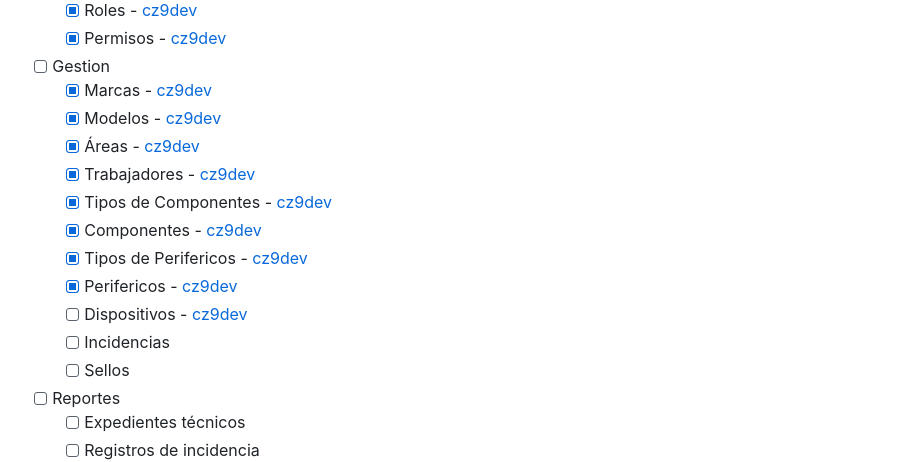
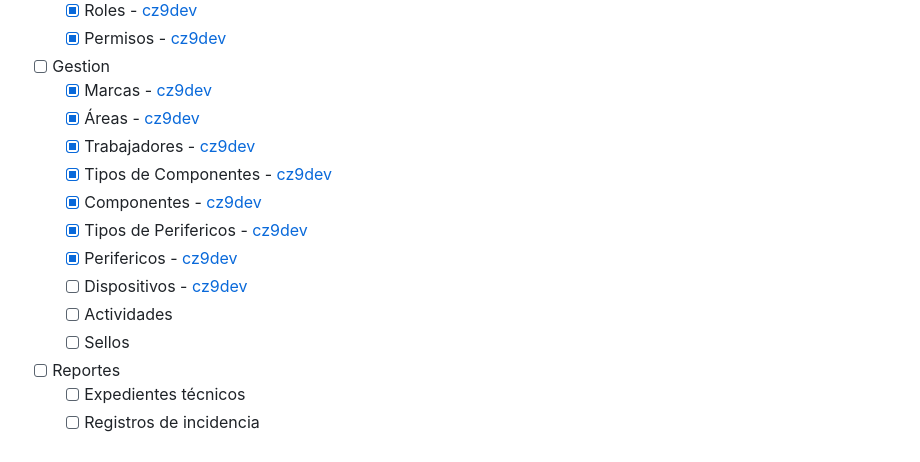
Before and after one commit to cz9dev/exp_tec, a Markdown page: Readme.md, the part around the change. Drawn GitHub-style.

```diff
--- a/Readme.md
+++ b/Readme.md
@@ -34,7 +34,6 @@ Para contribuir con el prollecto usted debe revizar quien esta encargado de cada
     - [X] Permisos - [cz9dev](https://github.com/cz9dev)
 - [ ] Gestion
     - [X] Marcas - [cz9dev](https://github.com/cz9dev)
-    - [X] Modelos - [cz9dev](https://github.com/cz9dev)
     - [X] Áreas - [cz9dev](https://github.com/cz9dev)
     - [X] Trabajadores - [cz9dev](https://github.com/cz9dev)
     - [X] Tipos de Componentes - [cz9dev](https://github.com/cz9dev)
@@ -42,7 +41,7 @@ Para contribuir con el prollecto usted debe revizar quien esta encargado de cada
     - [X] Tipos de Perifericos - [cz9dev](https://github.com/cz9dev)
     - [X] Perifericos - [cz9dev](https://github.com/cz9dev)
     - [ ] Dispositivos - [cz9dev](https://github.com/cz9dev)
-    - [ ] Incidencias
+    - [ ] Actividades
     - [ ] Sellos
 
 - [ ] Reportes
```
Also changed, not shown: public/images/question.png (added), 16 other files.
